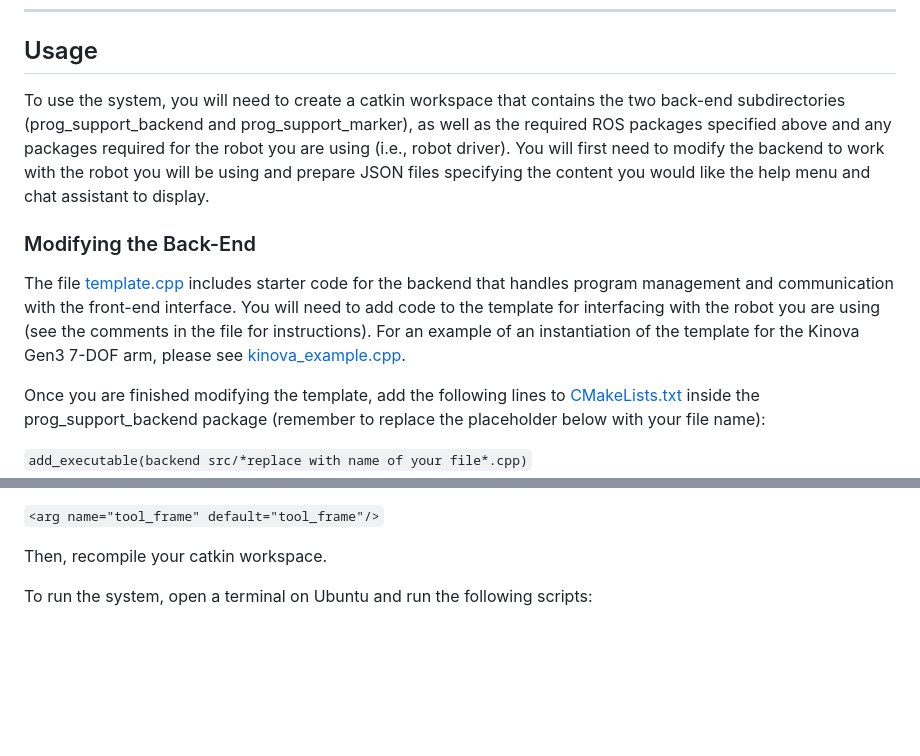
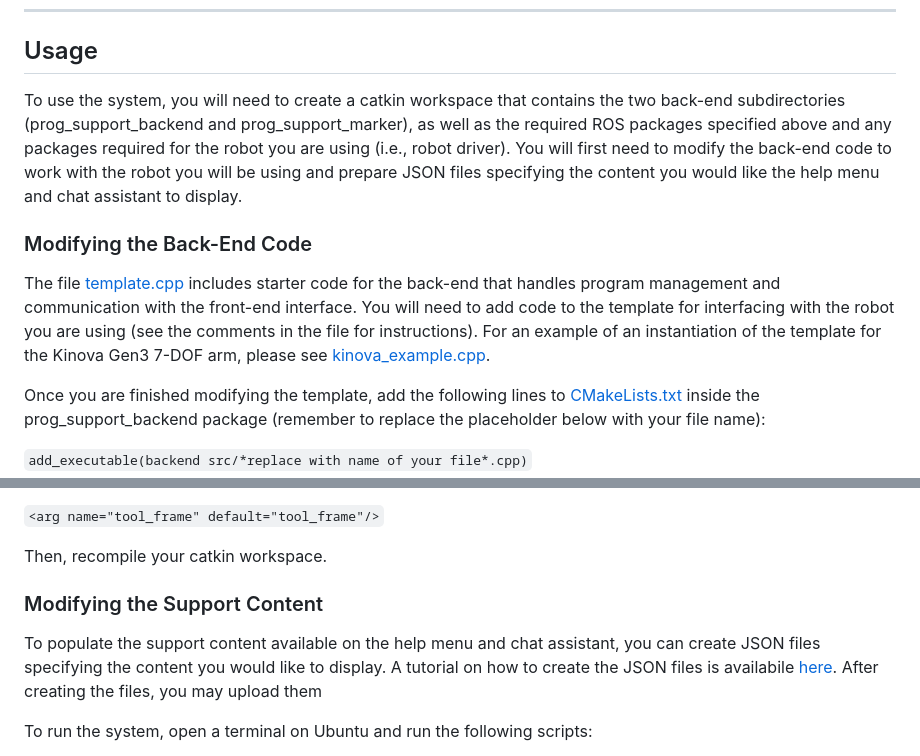
Before and after one commit to intuitivecomputing/PbD-With-Support, a Markdown page: README.md, 2 parts joined by grey strips. GitHub-like rendering; blank space fills up the shorter version.

```diff
--- a/README.md
+++ b/README.md
@@ -31,10 +31,10 @@ This programming system requires the use of a robot with kinesthetic teaching ca
 - - - -
 
 ## Usage
-To use the system, you will need to create a catkin workspace that contains the two back-end subdirectories (prog_support_backend and prog_support_marker), as well as the required ROS packages specified above and any packages required for the robot you are using (i.e., robot driver). You will first need to modify the backend to work with the robot you will be using and prepare JSON files specifying the content you would like the help menu and chat assistant to display.
+To use the system, you will need to create a catkin workspace that contains the two back-end subdirectories (prog_support_backend and prog_support_marker), as well as the required ROS packages specified above and any packages required for the robot you are using (i.e., robot driver). You will first need to modify the back-end code to work with the robot you will be using and prepare JSON files specifying the content you would like the help menu and chat assistant to display.
 
-### Modifying the Back-End
-The file [template.cpp](https://github.com/intuitivecomputing/PbD-With-Support/blob/main/backend/prog_support_backend/src/template.cpp) includes starter code for the backend that handles program management and communication with the front-end interface. You will need to add code to the template for interfacing with the robot you are using (see the comments in the file for instructions). For an example of an instantiation of the template for the Kinova Gen3 7-DOF arm, please see [kinova_example.cpp](https://github.com/intuitivecomputing/PbD-With-Support/blob/main/backend/prog_support_backend/src/kinova_example.cpp).
+### Modifying the Back-End Code
+The file [template.cpp](https://github.com/intuitivecomputing/PbD-With-Support/blob/main/backend/prog_support_backend/src/template.cpp) includes starter code for the back-end that handles program management and communication with the front-end interface. You will need to add code to the template for interfacing with the robot you are using (see the comments in the file for instructions). For an example of an instantiation of the template for the Kinova Gen3 7-DOF arm, please see [kinova_example.cpp](https://github.com/intuitivecomputing/PbD-With-Support/blob/main/backend/prog_support_backend/src/kinova_example.cpp).
 
 Once you are finished modifying the template, add the following lines to [CMakeLists.txt](https://github.com/intuitivecomputing/PbD-With-Support/blob/main/backend/prog_support_backend/CMakeLists.txt) inside the prog_support_backend package (remember to replace the placeholder below with your file name):
 
@@ -60,7 +60,8 @@ You will also need to modify the file [marker_publisher.launch](https://github.c
 
 Then, recompile your catkin workspace.
 
-
+### Modifying the Support Content
+To populate the support content available on the help menu and chat assistant, you can create JSON files specifying the content you would like to display. A tutorial on how to create the JSON files is availabile [here](https://docs.google.com/document/d/12tyInR8hcHN3QSnFdj-3iuF3VUZldVw9KjV0NjFBORo/edit?usp=sharing). After creating the files, you may upload them
 
 To run the system, open a terminal on Ubuntu and run the following scripts:
 - Run the driver for your robot.
```
